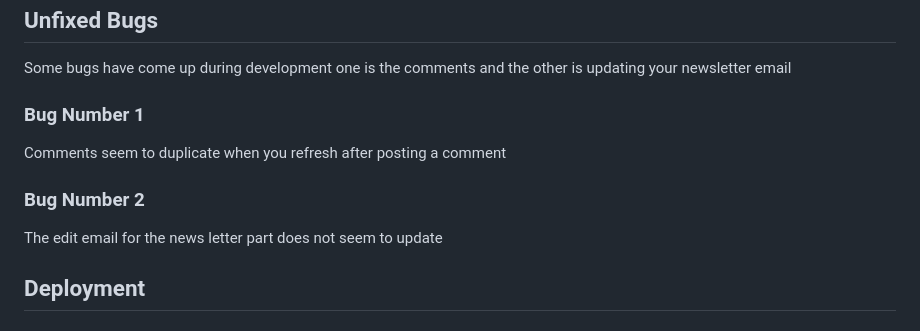
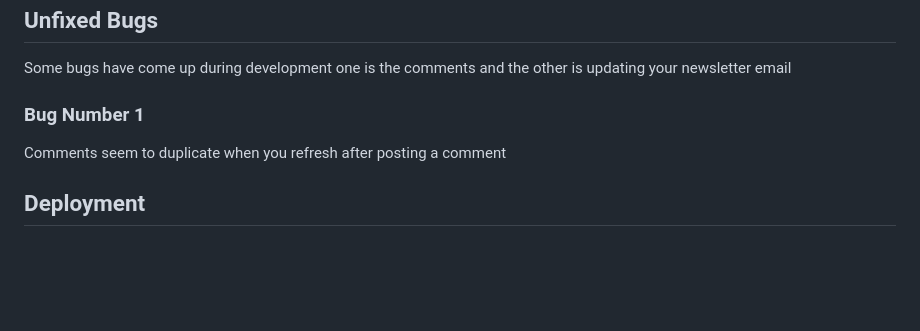
Before and after one commit to Code-Institute-Submissions/p4-devstories-1, a Markdown page: README.md, the part around the change. GitHub-like rendering; blank space fills up the shorter version.

Commit message:
removed bug number 2

```diff
--- a/README.md
+++ b/README.md
@@ -231,9 +231,6 @@ Some bugs have come up during development one is the comments and the other is u
 ### Bug Number 1
 Comments seem to duplicate when you refresh after posting a comment
 
-### Bug Number 2
-The edit email for the news letter part does not seem to update
-
 ## Deployment
 
 ### GitHub
```
